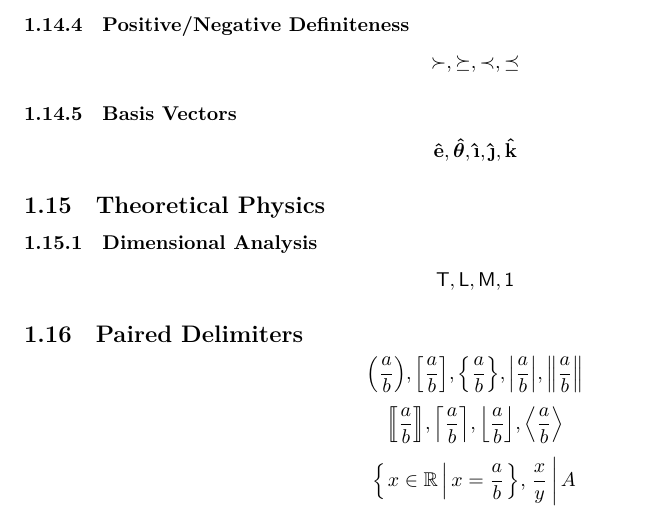
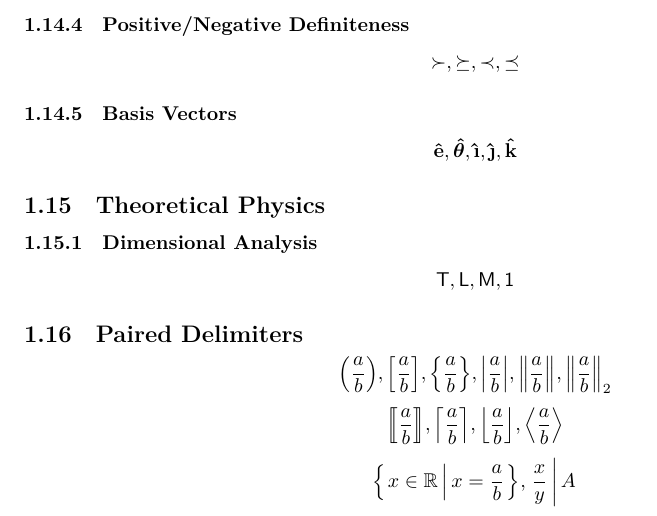
Before and after one commit to EasonSYC/latex-style, a LaTeX document (main.tex, which reads macros.tex): part of page 3 of 7, cut so that both start at the same text. Compiled offline with XeLaTeX; a LaTeX package or settings file that is missing is left out.

Commit message:
norm dimension.

```diff
--- a/macros.tex
+++ b/macros.tex
@@ -365,7 +365,7 @@
 \renewcommand{\abs}[1]{\abs@*{#1}}
 
 \DeclarePairedDelimiter{\norm@}{\lVert}{\rVert}
-\renewcommand{\norm}[1]{\norm@*{#1}}
+\renewcommand{\norm}[2][]{\norm@*{#2}_{#1}}
 
 \makeatother
 
--- a/main.tex
+++ b/main.tex
@@ -231,7 +231,7 @@
 
 \subsection{Paired Delimiters}
 \[
-    \pqty{\frac{a}{b}}, \bqty{\frac{a}{b}}, \Bqty{\frac{a}{b}}, \abs{\frac{a}{b}}, \norm{\frac{a}{b}}
+    \pqty{\frac{a}{b}}, \bqty{\frac{a}{b}}, \Bqty{\frac{a}{b}}, \abs{\frac{a}{b}}, \norm{\frac{a}{b}}, \norm[2]{\frac{a}{b}}
 \]
 \[
     \bbrac{\frac{a}{b}}, \ceil{\frac{a}{b}}, \floor{\frac{a}{b}}, \angBrac{\frac{a}{b}}
```
